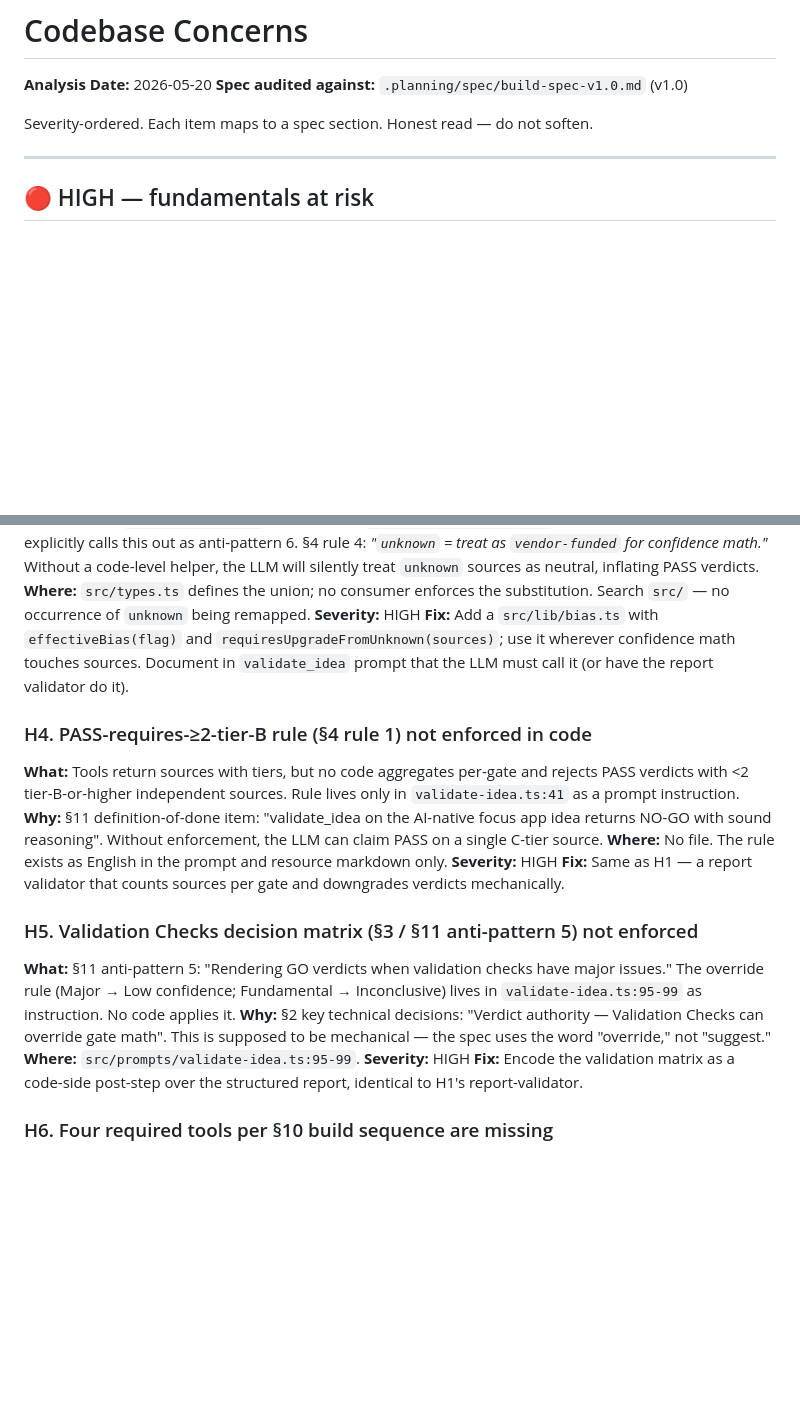
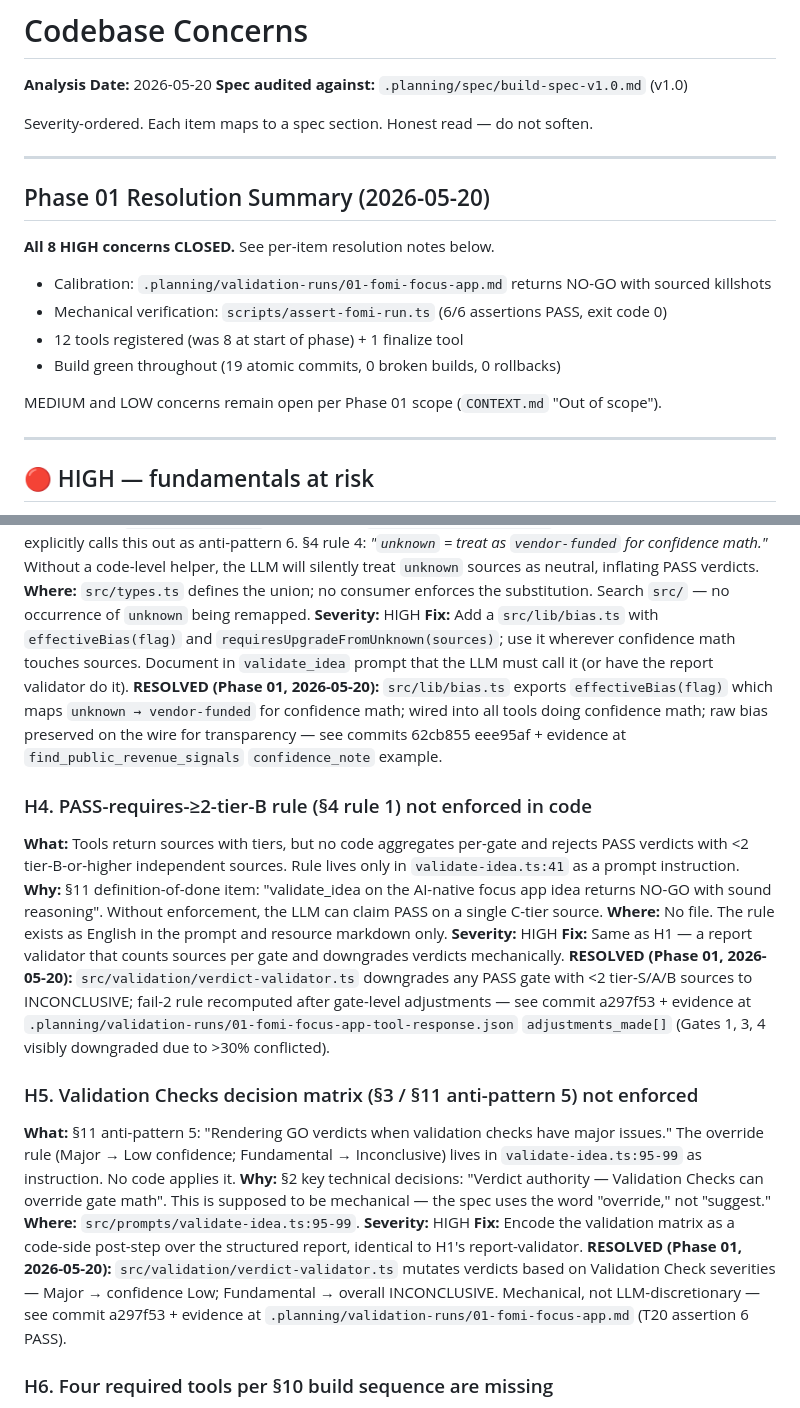
Before and after one commit to aljosamakevic/devreluni-mcp, a Markdown page: .planning/codebase/CONCERNS.md, 2 parts joined by grey strips. Drawn GitHub-style; blank space fills up the shorter version.

Commit message:
T21: Mark CONCERNS.md H1-H8 RESOLVED with commit + evidence references

```diff
--- a/.planning/codebase/CONCERNS.md
+++ b/.planning/codebase/CONCERNS.md
@@ -4,6 +4,19 @@
 **Spec audited against:** `.planning/spec/build-spec-v1.0.md` (v1.0)
 
 Severity-ordered. Each item maps to a spec section. Honest read — do not soften.
+
+---
+
+## Phase 01 Resolution Summary (2026-05-20)
+
+**All 8 HIGH concerns CLOSED.** See per-item resolution notes below.
+
+- Calibration: `.planning/validation-runs/01-fomi-focus-app.md` returns NO-GO with sourced killshots
+- Mechanical verification: `scripts/assert-fomi-run.ts` (6/6 assertions PASS, exit code 0)
+- 12 tools registered (was 8 at start of phase) + 1 finalize tool
+- Build green throughout (19 atomic commits, 0 broken builds, 0 rollbacks)
+
+MEDIUM and LOW concerns remain open per Phase 01 scope (`CONTEXT.md` "Out of scope").
 
 ---
 
@@ -31,6 +46,7 @@ These concerns threaten the "single defining design goal" (§1): *making confirm
 **Where:** `src/types.ts` defines the union; no consumer enforces the substitution. Search `src/` — no occurrence of `unknown` being remapped.
 **Severity:** HIGH
 **Fix:** Add a `src/lib/bias.ts` with `effectiveBias(flag)` and `requiresUpgradeFromUnknown(sources)`; use it wherever confidence math touches sources. Document in `validate_idea` prompt that the LLM must call it (or have the report validator do it).
+**RESOLVED (Phase 01, 2026-05-20):** `src/lib/bias.ts` exports `effectiveBias(flag)` which maps `unknown → vendor-funded` for confidence math; wired into all tools doing confidence math; raw bias preserved on the wire for transparency — see commits 62cb855 eee95af + evidence at `find_public_revenue_signals` `confidence_note` example.
 
 ### H4. PASS-requires-≥2-tier-B rule (§4 rule 1) not enforced in code
 **What:** Tools return sources with tiers, but no code aggregates per-gate and rejects PASS verdicts with <2 tier-B-or-higher independent sources. Rule lives only in `validate-idea.ts:41` as a prompt instruction.
@@ -38,6 +54,7 @@ These concerns threaten the "single defining design goal" (§1): *making confirm
 **Where:** No file. The rule exists as English in the prompt and resource markdown only.
 **Severity:** HIGH
 **Fix:** Same as H1 — a report validator that counts sources per gate and downgrades verdicts mechanically.
+**RESOLVED (Phase 01, 2026-05-20):** `src/validation/verdict-validator.ts` downgrades any PASS gate with <2 tier-S/A/B sources to INCONCLUSIVE; fail-2 rule recomputed after gate-level adjustments — see commit a297f53 + evidence at `.planning/validation-runs/01-fomi-focus-app-tool-response.json` `adjustments_made[]` (Gates 1, 3, 4 visibly downgraded due to >30% conflicted).
 
 ### H5. Validation Checks decision matrix (§3 / §11 anti-pattern 5) not enforced
 **What:** §11 anti-pattern 5: "Rendering GO verdicts when validation checks have major issues." The override rule (Major → Low confidence; Fundamental → Inconclusive) lives in `validate-idea.ts:95-99` as instruction. No code applies it.
@@ -45,6 +62,7 @@ These concerns threaten the "single defining design goal" (§1): *making confirm
 **Where:** `src/prompts/validate-idea.ts:95-99`.
 **Severity:** HIGH
 **Fix:** Encode the validation matrix as a code-side post-step over the structured report, identical to H1's report-validator.
+**RESOLVED (Phase 01, 2026-05-20):** `src/validation/verdict-validator.ts` mutates verdicts based on Validation Check severities — Major → confidence Low; Fundamental → overall INCONCLUSIVE. Mechanical, not LLM-discretionary — see commit a297f53 + evidence at `.planning/validation-runs/01-fomi-focus-app.md` (T20 assertion 6 PASS).
 
 ### H6. Four required tools per §10 build sequence are missing
 **What:** Spec §10 lists 6 new tools (4 P0, 2 P1). Current `src/tools/` has only 2 of the 6 new tools shipped (`find-pricing-anchors.ts`, `check-big-tech-encroachment.ts`). Missing:
```
Also changed, not shown: other parts of .planning/codebase/CONCERNS.md (+5 -0 lines).
